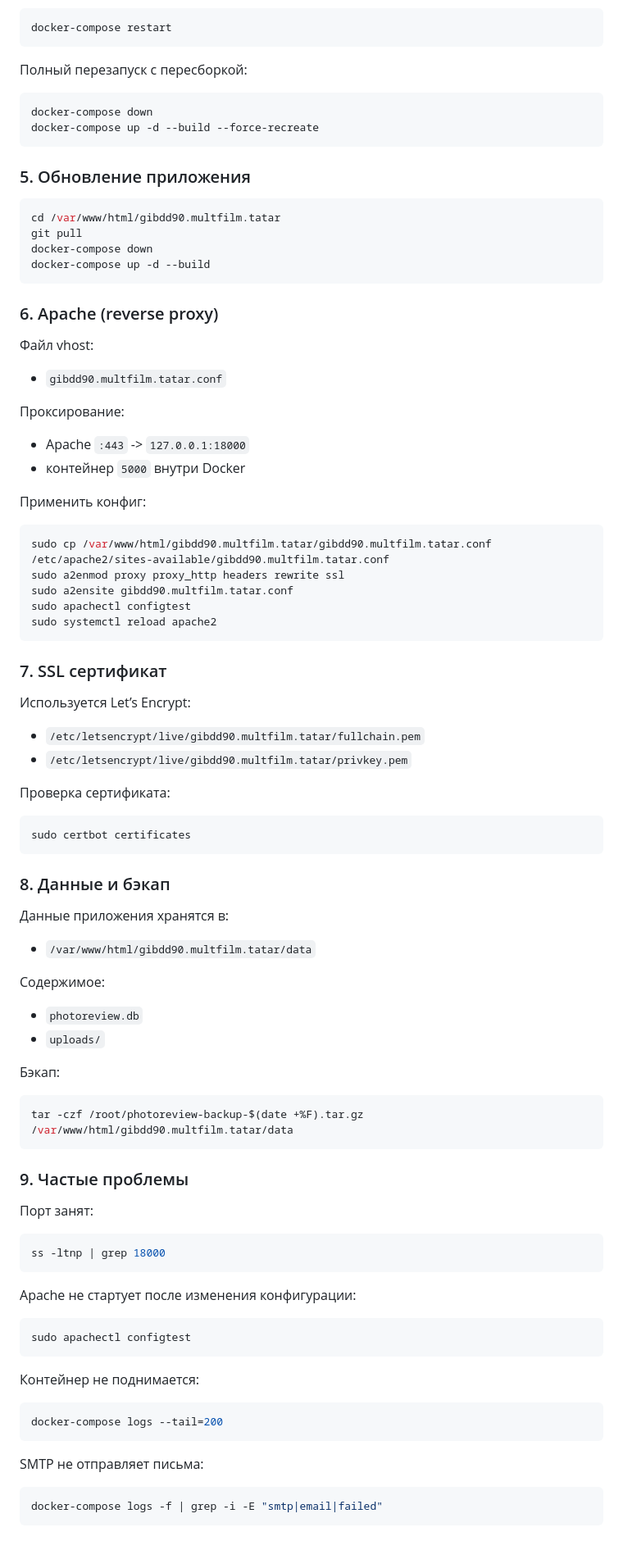
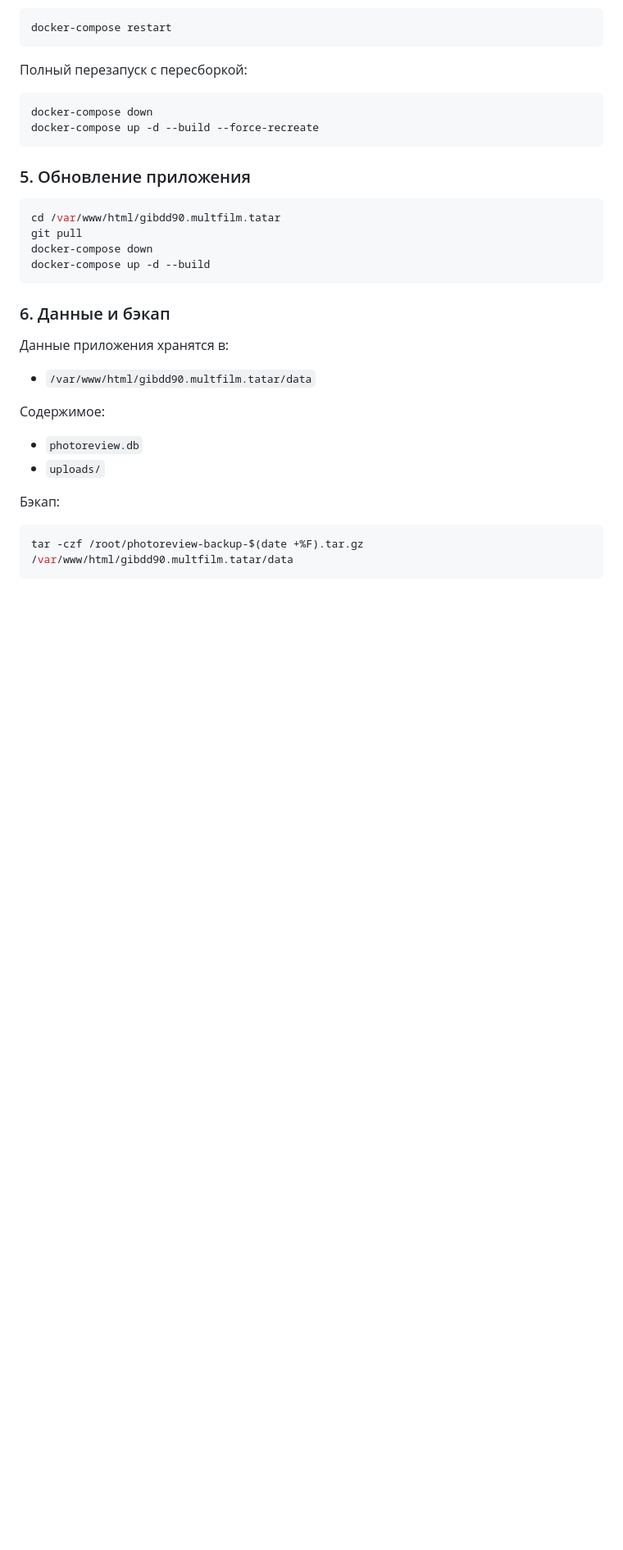
Before and after one commit to dambar82/photoreview, a Markdown page: README.md, the part around the change. Shown at 82% size. Rendered like a GitHub page; blank space fills up the shorter version.

Commit message:
Update README and .gitignore

````diff
--- a/README.md
+++ b/README.md
@@ -111,34 +111,8 @@ docker-compose down
 docker-compose up -d --build
 ```
 
-### 6. Apache (reverse proxy)
-Файл vhost:
-- `gibdd90.multfilm.tatar.conf`
 
-Проксирование:
-- Apache `:443` -> `127.0.0.1:18000`
-- контейнер `5000` внутри Docker
-
-Применить конфиг:
-```bash
-sudo cp /var/www/html/gibdd90.multfilm.tatar/gibdd90.multfilm.tatar.conf /etc/apache2/sites-available/gibdd90.multfilm.tatar.conf
-sudo a2enmod proxy proxy_http headers rewrite ssl
-sudo a2ensite gibdd90.multfilm.tatar.conf
-sudo apachectl configtest
-sudo systemctl reload apache2
-```
-
-### 7. SSL сертификат
-Используется Let’s Encrypt:
-- `/etc/letsencrypt/live/gibdd90.multfilm.tatar/fullchain.pem`
-- `/etc/letsencrypt/live/gibdd90.multfilm.tatar/privkey.pem`
-
-Проверка сертификата:
-```bash
-sudo certbot certificates
-```
-
-### 8. Данные и бэкап
+### 6. Данные и бэкап
 Данные приложения хранятся в:
 - `/var/www/html/gibdd90.multfilm.tatar/data`
 
@@ -150,25 +124,3 @@ sudo certbot certificates
 ```bash
 tar -czf /root/photoreview-backup-$(date +%F).tar.gz /var/www/html/gibdd90.multfilm.tatar/data
 ```
-
-### 9. Частые проблемы
-
-Порт занят:
-```bash
-ss -ltnp | grep 18000
-```
-
-Apache не стартует после изменения конфигурации:
-```bash
-sudo apachectl configtest
-```
-
-Контейнер не поднимается:
-```bash
-docker-compose logs --tail=200
-```
-
-SMTP не отправляет письма:
-```bash
-docker-compose logs -f | grep -i -E "smtp|email|failed"
-```
````
